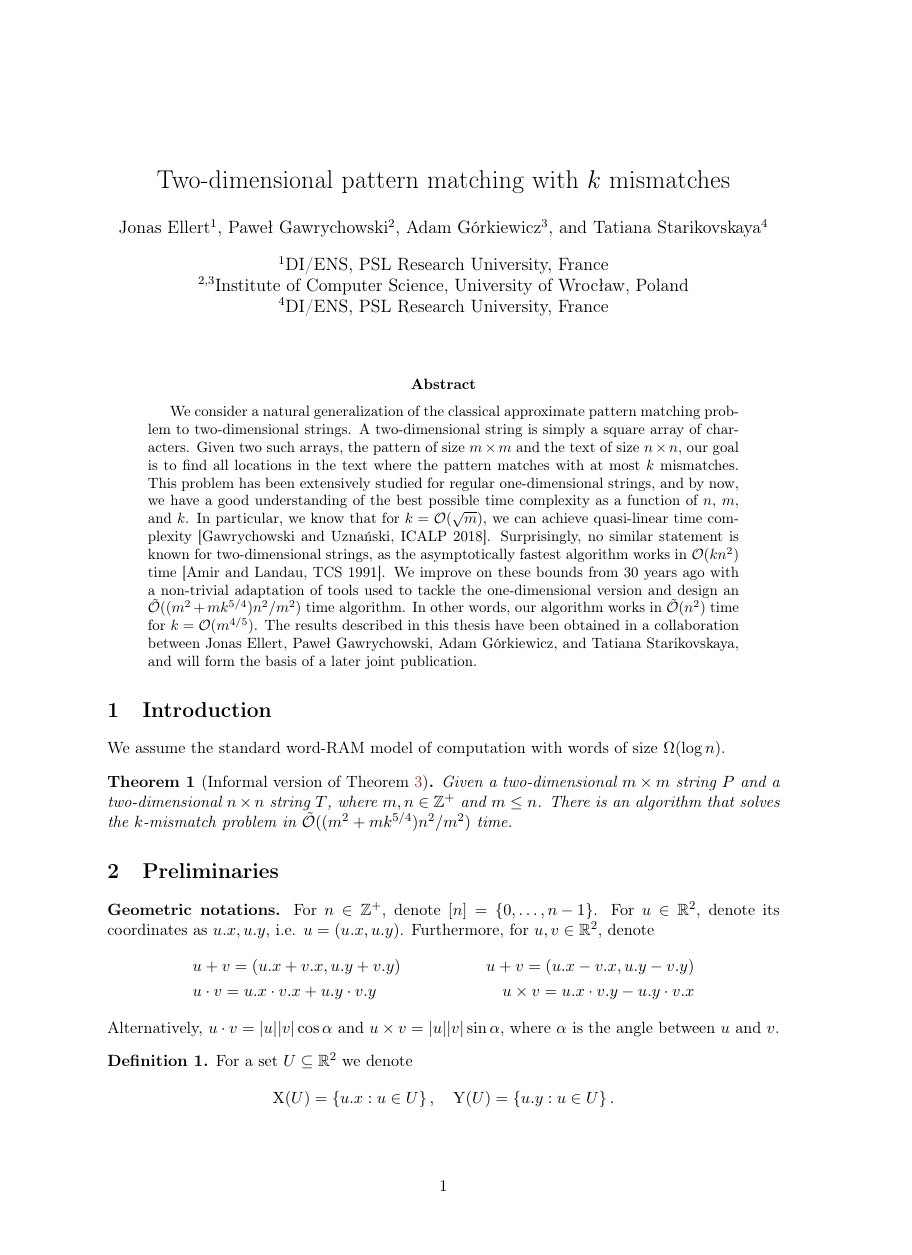
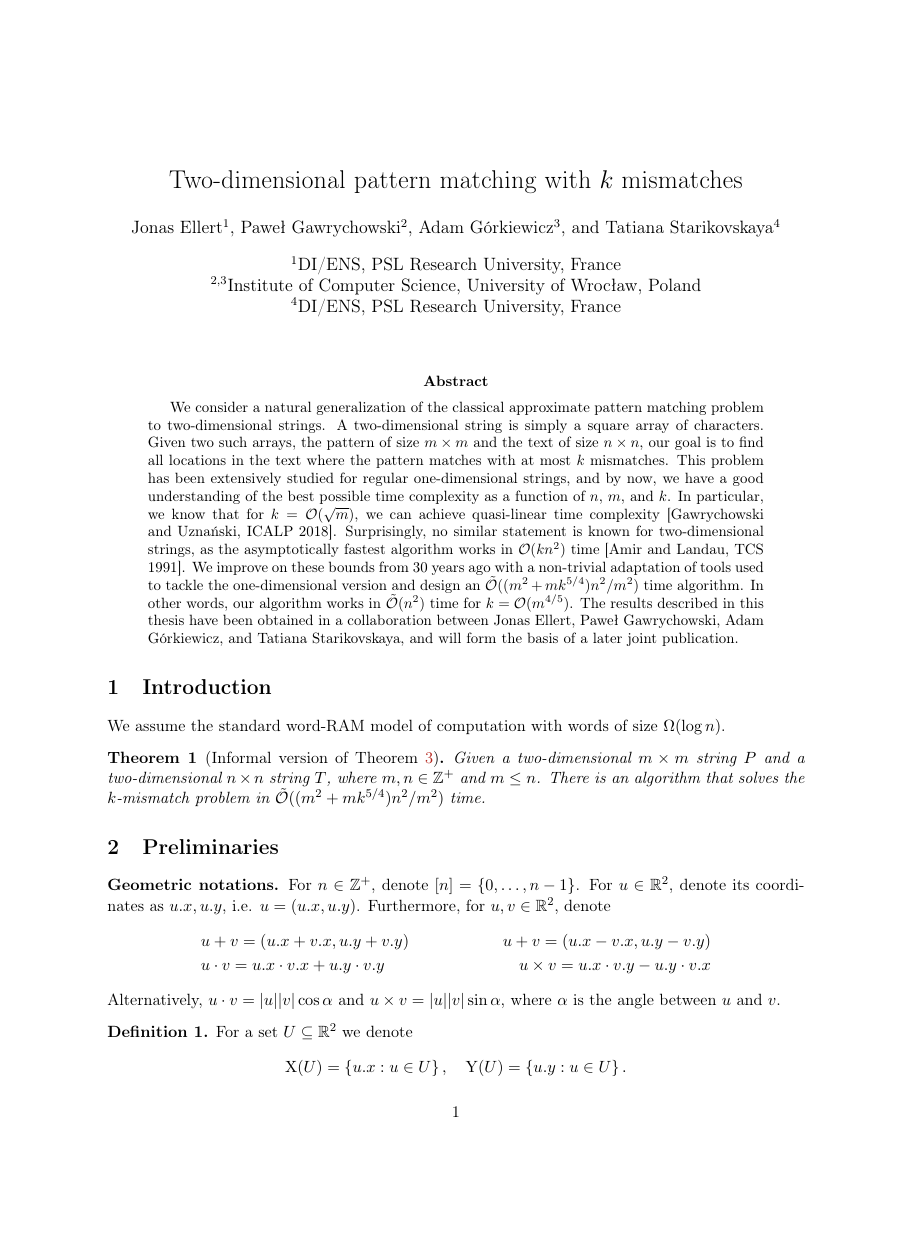
Before and after one commit to AGorkiewicz/2D-stuff, a LaTeX paper (main.tex): page 1 of 29 before the commit and page 1 of 30 after it, the shorter picture padded with empty space. Compiled offline with pdfLaTeX.

Commit message:
change paper size

```diff
--- a/main.tex
+++ b/main.tex
@@ -1,11 +1,9 @@
-\documentclass[11pt]{article}
+\documentclass[11pt, letterpaper]{article}
+\usepackage[left=1in,right=1in,top=1in,bottom=1in]{geometry}
 \pdfoutput=1
-\usepackage[margin=1in,a4paper]{geometry}
 \usepackage{amsthm,amssymb,amsmath,amsmath,amsfonts}
 \usepackage{xspace,enumerate}
 \usepackage[dvipsnames]{xcolor}
-\usepackage[colorlinks=true,urlcolor=Blue,citecolor=Green,linkcolor=BrickRed]{hyperref}
-\usepackage[capitalise]{cleveref}
 \usepackage{thmtools}
 \usepackage{thm-restate}
 \usepackage[cmbtt]{bold-extra}
@@ -21,6 +19,9 @@
 \usepackage[noadjust]{cite}
 \usepackage{authblk}
 \usepackage{todonotes}
+
+\usepackage[colorlinks=true,urlcolor=Blue,citecolor=Green,linkcolor=BrickRed]{hyperref}
+\usepackage[capitalise]{cleveref}
 
 \pagestyle{myheadings}
 
```
